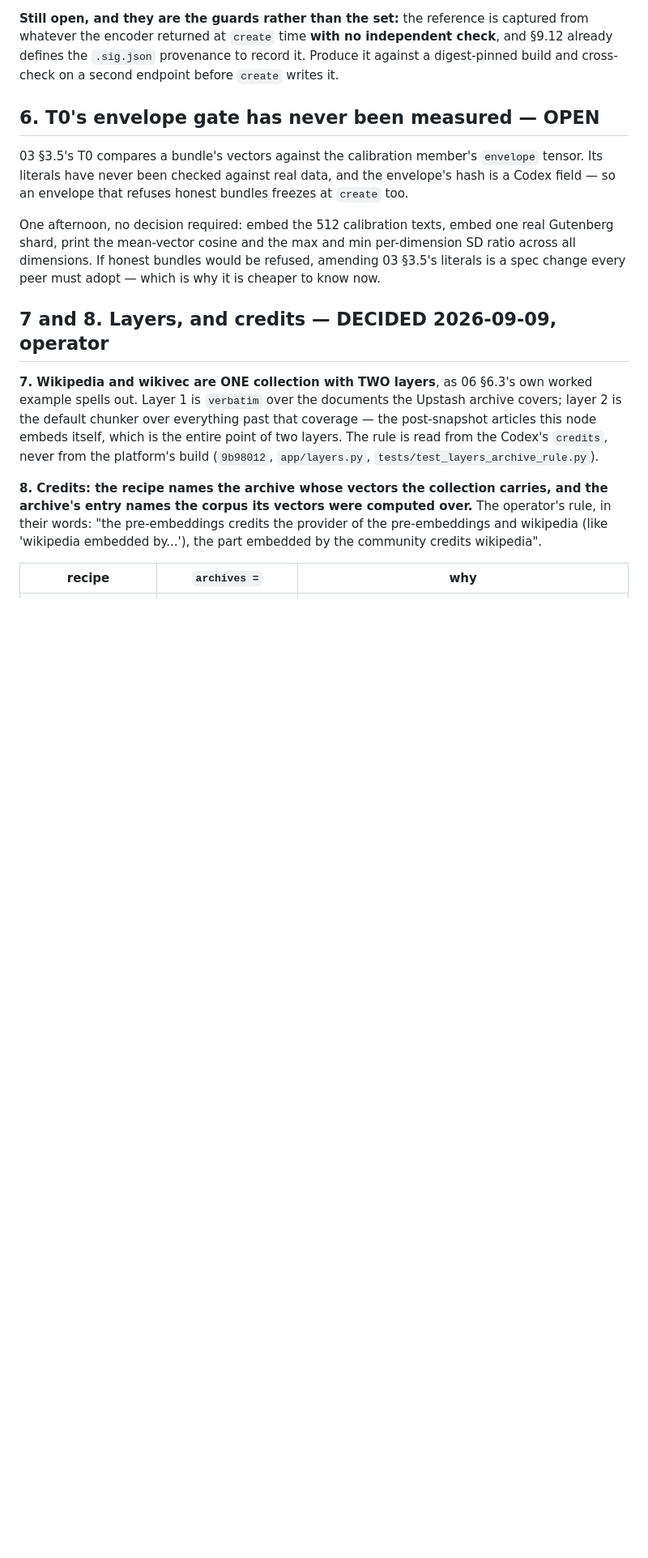
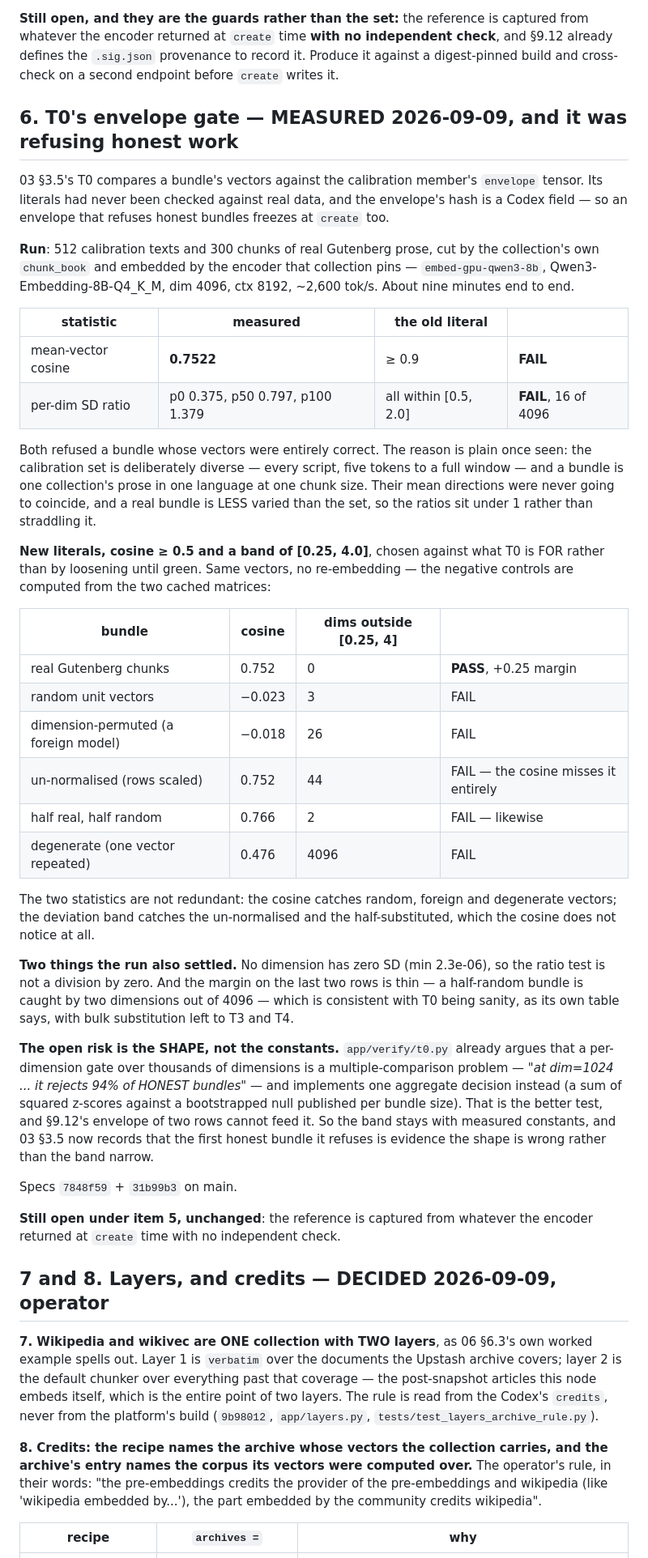
Before and after one commit to sourstar/louise-rag, a Markdown page: docs/notes/step6-preflight.md, the part around one of its changes. Shown at 81% size. Rendered like a GitHub page; blank space fills up the shorter version.

Commit message:
preflight: item 6 measured — every item that freezes at `create` is closed
T0's envelope gate was the last one needing data rather than a decision,
and it was refusing honest work on both statistics: cosine 0.7522 against
a required 0.9, and 16 of 4096 dimensions outside a band of half-to-twice.
Measured against the encoder the collection actually pins
(Qwen3-Embedding-8B, dim 4096, ctx 8192) on 300 chunks of real Gutenberg
prose cut by the collection's own chunker.

The note records the run, the new literals, the six negative controls that
justify them, and the shape risk `app/verify/t0.py` already knew about.

All nine preflight items are now done. What remains under item 5 is
narrower and is not a freeze: the calibration reference is still captured
from whatever the encoder returned, with no cross-check on a second
endpoint.

1764 tests pass.

```diff
--- a/docs/notes/step6-preflight.md
+++ b/docs/notes/step6-preflight.md
@@ -145,18 +145,68 @@ reference is captured from whatever the encoder returned at `create` time
 provenance to record it. Produce it against a digest-pinned build and
 cross-check on a second endpoint before `create` writes it.
 
-## 6. T0's envelope gate has never been measured — OPEN
+## 6. T0's envelope gate — MEASURED 2026-09-09, and it was refusing honest work
 
 03 §3.5's T0 compares a bundle's vectors against the calibration member's
-`envelope` tensor. Its literals have never been checked against real data,
+`envelope` tensor. Its literals had never been checked against real data,
 and the envelope's hash is a Codex field — so an envelope that refuses
 honest bundles freezes at `create` too.
 
-One afternoon, no decision required: embed the 512 calibration texts,
-embed one real Gutenberg shard, print the mean-vector cosine and the max
-and min per-dimension SD ratio across all dimensions. If honest bundles
-would be refused, amending 03 §3.5's literals is a spec change every peer
-must adopt — which is why it is cheaper to know now.
+**Run**: 512 calibration texts and 300 chunks of real Gutenberg prose, cut
+by the collection's own `chunk_book` and embedded by the encoder that
+collection pins — `embed-gpu-qwen3-8b`, Qwen3-Embedding-8B-Q4_K_M, dim
+4096, ctx 8192, ~2,600 tok/s. About nine minutes end to end.
+
+| statistic | measured | the old literal | |
+|---|---|---|---|
+| mean-vector cosine | **0.7522** | ≥ 0.9 | **FAIL** |
+| per-dim SD ratio | p0 0.375, p50 0.797, p100 1.379 | all within [0.5, 2.0] | **FAIL**, 16 of 4096 |
+
+Both refused a bundle whose vectors were entirely correct. The reason is
+plain once seen: the calibration set is deliberately diverse — every
+script, five tokens to a full window — and a bundle is one collection's
+prose in one language at one chunk size. Their mean directions were never
+going to coincide, and a real bundle is LESS varied than the set, so the
+ratios sit under 1 rather than straddling it.
+
+**New literals, cosine ≥ 0.5 and a band of [0.25, 4.0]**, chosen against
+what T0 is FOR rather than by loosening until green. Same vectors, no
+re-embedding — the negative controls are computed from the two cached
+matrices:
+
+| bundle | cosine | dims outside [0.25, 4] | |
+|---|---|---|---|
+| real Gutenberg chunks | 0.752 | 0 | **PASS**, +0.25 margin |
+| random unit vectors | −0.023 | 3 | FAIL |
+| dimension-permuted (a foreign model) | −0.018 | 26 | FAIL |
+| un-normalised (rows scaled) | 0.752 | 44 | FAIL — the cosine misses it entirely |
+| half real, half random | 0.766 | 2 | FAIL — likewise |
+| degenerate (one vector repeated) | 0.476 | 4096 | FAIL |
+
+The two statistics are not redundant: the cosine catches random, foreign
+and degenerate vectors; the deviation band catches the un-normalised and
+the half-substituted, which the cosine does not notice at all.
+
+**Two things the run also settled.** No dimension has zero SD (min
+2.3e-06), so the ratio test is not a division by zero. And the margin on
+the last two rows is thin — a half-random bundle is caught by two
+dimensions out of 4096 — which is consistent with T0 being sanity, as its
+own table says, with bulk substitution left to T3 and T4.
+
+**The open risk is the SHAPE, not the constants.** `app/verify/t0.py`
+already argues that a per-dimension gate over thousands of dimensions is a
+multiple-comparison problem — *"at dim=1024 ... it rejects 94% of HONEST
+bundles"* — and implements one aggregate decision instead (a sum of
+squared z-scores against a bootstrapped null published per bundle size).
+That is the better test, and §9.12's envelope of two rows cannot feed it.
+So the band stays with measured constants, and 03 §3.5 now records that
+the first honest bundle it refuses is evidence the shape is wrong rather
+than the band narrow.
+
+Specs `7848f59` + `31b99b3` on main.
+
+**Still open under item 5, unchanged**: the reference is captured from
+whatever the encoder returned at `create` time with no independent check.
 
 ## 7 and 8. Layers, and credits — DECIDED 2026-09-09, operator
 
```
Also changed, not shown: other parts of docs/notes/step6-preflight.md (+1 -1 lines).
